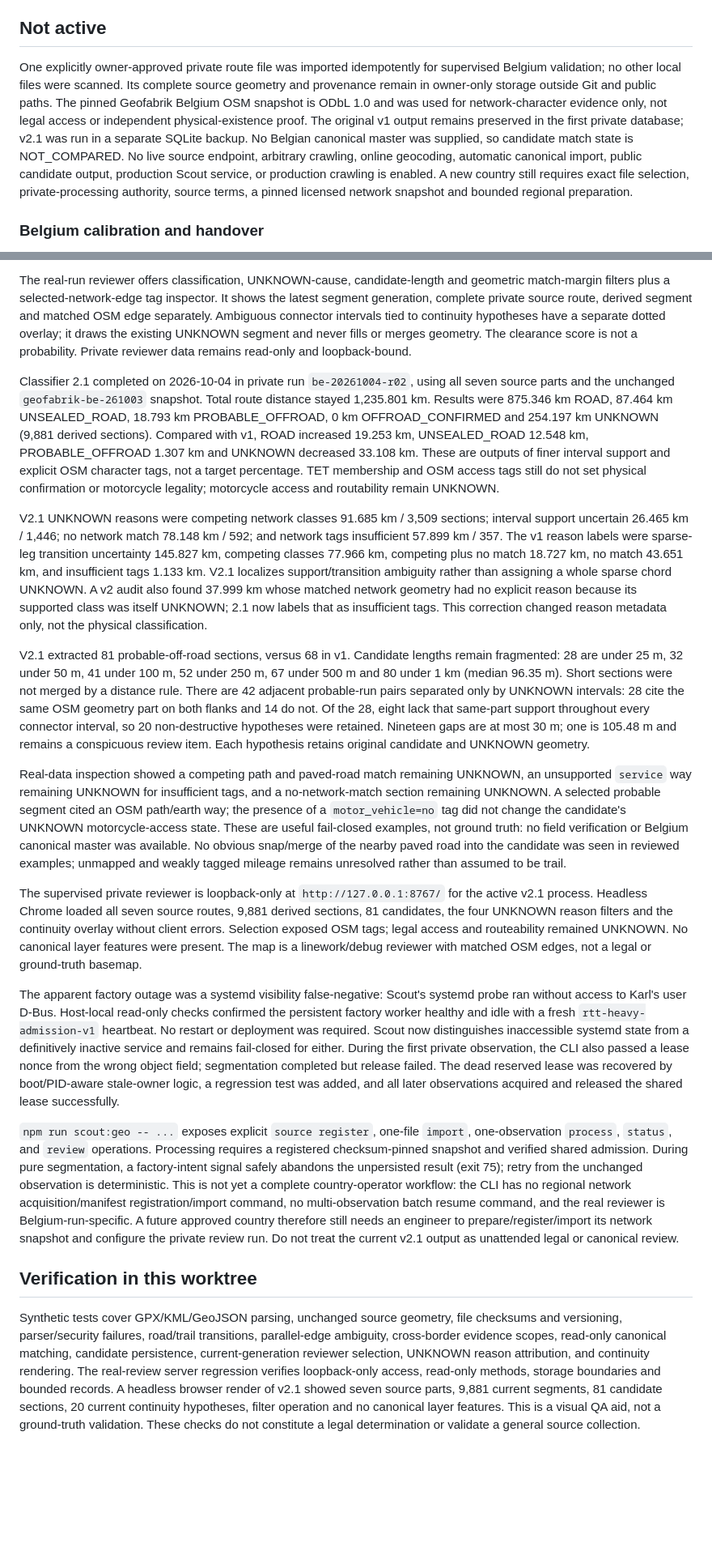
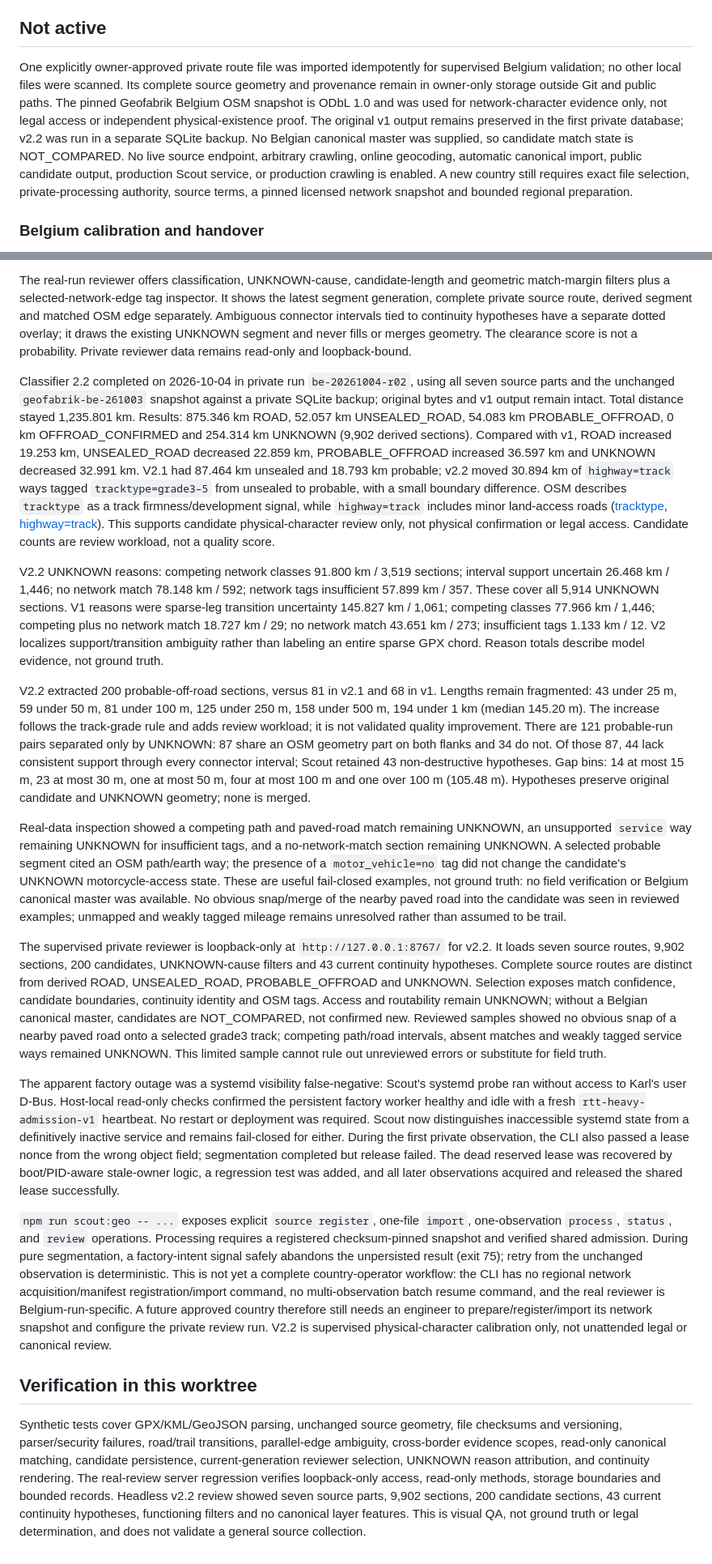
Before and after one commit to kbekla/rtt-web-planner, a Markdown page: docs/SCOUT-WORLDWIDE.md, 2 parts joined by grey strips. Shown at 81% size. Rendered like a GitHub page; blank space fills up the shorter version.

Commit message:
Document Belgium v2.2 calibration review

```diff
--- a/docs/SCOUT-WORLDWIDE.md
+++ b/docs/SCOUT-WORLDWIDE.md
@@ -42,7 +42,7 @@ For worldwide operation, regional ingestion and indexed records are the primary
 
 ## Not active
 
-One explicitly owner-approved private route file was imported idempotently for supervised Belgium validation; no other local files were scanned. Its complete source geometry and provenance remain in owner-only storage outside Git and public paths. The pinned Geofabrik Belgium OSM snapshot is ODbL 1.0 and was used for network-character evidence only, not legal access or independent physical-existence proof. The original v1 output remains preserved in the first private database; v2.1 was run in a separate SQLite backup. No Belgian canonical master was supplied, so candidate match state is NOT_COMPARED. No live source endpoint, arbitrary crawling, online geocoding, automatic canonical import, public candidate output, production Scout service, or production crawling is enabled. A new country still requires exact file selection, private-processing authority, source terms, a pinned licensed network snapshot and bounded regional preparation.
+One explicitly owner-approved private route file was imported idempotently for supervised Belgium validation; no other local files were scanned. Its complete source geometry and provenance remain in owner-only storage outside Git and public paths. The pinned Geofabrik Belgium OSM snapshot is ODbL 1.0 and was used for network-character evidence only, not legal access or independent physical-existence proof. The original v1 output remains preserved in the first private database; v2.2 was run in a separate SQLite backup. No Belgian canonical master was supplied, so candidate match state is NOT_COMPARED. No live source endpoint, arbitrary crawling, online geocoding, automatic canonical import, public candidate output, production Scout service, or production crawling is enabled. A new country still requires exact file selection, private-processing authority, source terms, a pinned licensed network snapshot and bounded regional preparation.
 
 ### Belgium calibration and handover
 
@@ -54,20 +54,20 @@ OSM's importer preserves all source tags. Physical character currently uses only
 
 The real-run reviewer offers classification, UNKNOWN-cause, candidate-length and geometric match-margin filters plus a selected-network-edge tag inspector. It shows the latest segment generation, complete private source route, derived segment and matched OSM edge separately. Ambiguous connector intervals tied to continuity hypotheses have a separate dotted overlay; it draws the existing UNKNOWN segment and never fills or merges geometry. The clearance score is not a probability. Private reviewer data remains read-only and loopback-bound.
 
-Classifier 2.1 completed on 2026-10-04 in private run `be-20261004-r02`, using all seven source parts and the unchanged `geofabrik-be-261003` snapshot. Total route distance stayed 1,235.801 km. Results were 875.346 km ROAD, 87.464 km UNSEALED_ROAD, 18.793 km PROBABLE_OFFROAD, 0 km OFFROAD_CONFIRMED and 254.197 km UNKNOWN (9,881 derived sections). Compared with v1, ROAD increased 19.253 km, UNSEALED_ROAD 12.548 km, PROBABLE_OFFROAD 1.307 km and UNKNOWN decreased 33.108 km. These are outputs of finer interval support and explicit OSM character tags, not a target percentage. TET membership and OSM access tags still do not set physical confirmation or motorcycle legality; motorcycle access and routability remain UNKNOWN.
+Classifier 2.2 completed on 2026-10-04 in private run `be-20261004-r02`, using all seven source parts and the unchanged `geofabrik-be-261003` snapshot against a private SQLite backup; original bytes and v1 output remain intact. Total distance stayed 1,235.801 km. Results: 875.346 km ROAD, 52.057 km UNSEALED_ROAD, 54.083 km PROBABLE_OFFROAD, 0 km OFFROAD_CONFIRMED and 254.314 km UNKNOWN (9,902 derived sections). Compared with v1, ROAD increased 19.253 km, UNSEALED_ROAD decreased 22.859 km, PROBABLE_OFFROAD increased 36.597 km and UNKNOWN decreased 32.991 km. V2.1 had 87.464 km unsealed and 18.793 km probable; v2.2 moved 30.894 km of `highway=track` ways tagged `tracktype=grade3–5` from unsealed to probable, with a small boundary difference. OSM describes `tracktype` as a track firmness/development signal, while `highway=track` includes minor land-access roads ([tracktype](https://wiki.openstreetmap.org/wiki/Key%3Atracktype), [highway=track](https://wiki.openstreetmap.org/wiki/Tag%3Ahighway%3Dtrack)). This supports candidate physical-character review only, not physical confirmation or legal access. Candidate counts are review workload, not a quality score.
 
-V2.1 UNKNOWN reasons were competing network classes 91.685 km / 3,509 sections; interval support uncertain 26.465 km / 1,446; no network match 78.148 km / 592; and network tags insufficient 57.899 km / 357. The v1 reason labels were sparse-leg transition uncertainty 145.827 km, competing classes 77.966 km, competing plus no match 18.727 km, no match 43.651 km, and insufficient tags 1.133 km. V2.1 localizes support/transition ambiguity rather than assigning a whole sparse chord UNKNOWN. A v2 audit also found 37.999 km whose matched network geometry had no explicit reason because its supported class was itself UNKNOWN; 2.1 now labels that as insufficient tags. This correction changed reason metadata only, not the physical classification.
+V2.2 UNKNOWN reasons: competing network classes 91.800 km / 3,519 sections; interval support uncertain 26.468 km / 1,446; no network match 78.148 km / 592; network tags insufficient 57.899 km / 357. These cover all 5,914 UNKNOWN sections. V1 reasons were sparse-leg transition uncertainty 145.827 km / 1,061; competing classes 77.966 km / 1,446; competing plus no network match 18.727 km / 29; no network match 43.651 km / 273; insufficient tags 1.133 km / 12. V2 localizes support/transition ambiguity rather than labeling an entire sparse GPX chord. Reason totals describe model evidence, not ground truth.
 
-V2.1 extracted 81 probable-off-road sections, versus 68 in v1. Candidate lengths remain fragmented: 28 are under 25 m, 32 under 50 m, 41 under 100 m, 52 under 250 m, 67 under 500 m and 80 under 1 km (median 96.35 m). Short sections were not merged by a distance rule. There are 42 adjacent probable-run pairs separated only by UNKNOWN intervals: 28 cite the same OSM geometry part on both flanks and 14 do not. Of the 28, eight lack that same-part support throughout every connector interval, so 20 non-destructive hypotheses were retained. Nineteen gaps are at most 30 m; one is 105.48 m and remains a conspicuous review item. Each hypothesis retains original candidate and UNKNOWN geometry.
+V2.2 extracted 200 probable-off-road sections, versus 81 in v2.1 and 68 in v1. Lengths remain fragmented: 43 under 25 m, 59 under 50 m, 81 under 100 m, 125 under 250 m, 158 under 500 m, 194 under 1 km (median 145.20 m). The increase follows the track-grade rule and adds review workload; it is not validated quality improvement. There are 121 probable-run pairs separated only by UNKNOWN: 87 share an OSM geometry part on both flanks and 34 do not. Of those 87, 44 lack consistent support through every connector interval; Scout retained 43 non-destructive hypotheses. Gap bins: 14 at most 15 m, 23 at most 30 m, one at most 50 m, four at most 100 m and one over 100 m (105.48 m). Hypotheses preserve original candidate and UNKNOWN geometry; none is merged.
 
 Real-data inspection showed a competing path and paved-road match remaining UNKNOWN, an unsupported `service` way remaining UNKNOWN for insufficient tags, and a no-network-match section remaining UNKNOWN. A selected probable segment cited an OSM path/earth way; the presence of a `motor_vehicle=no` tag did not change the candidate's UNKNOWN motorcycle-access state. These are useful fail-closed examples, not ground truth: no field verification or Belgium canonical master was available. No obvious snap/merge of the nearby paved road into the candidate was seen in reviewed examples; unmapped and weakly tagged mileage remains unresolved rather than assumed to be trail.
 
-The supervised private reviewer is loopback-only at `http://127.0.0.1:8767/` for the active v2.1 process. Headless Chrome loaded all seven source routes, 9,881 derived sections, 81 candidates, the four UNKNOWN reason filters and the continuity overlay without client errors. Selection exposed OSM tags; legal access and routeability remained UNKNOWN. No canonical layer features were present. The map is a linework/debug reviewer with matched OSM edges, not a legal or ground-truth basemap.
+The supervised private reviewer is loopback-only at `http://127.0.0.1:8767/` for v2.2. It loads seven source routes, 9,902 sections, 200 candidates, UNKNOWN-cause filters and 43 current continuity hypotheses. Complete source routes are distinct from derived ROAD, UNSEALED_ROAD, PROBABLE_OFFROAD and UNKNOWN. Selection exposes match confidence, candidate boundaries, continuity identity and OSM tags. Access and routability remain UNKNOWN; without a Belgian canonical master, candidates are NOT_COMPARED, not confirmed new. Reviewed samples showed no obvious snap of a nearby paved road onto a selected grade3 track; competing path/road intervals, absent matches and weakly tagged service ways remained UNKNOWN. This limited sample cannot rule out unreviewed errors or substitute for field truth.
 
 The apparent factory outage was a systemd visibility false-negative: Scout's systemd probe ran without access to Karl's user D-Bus. Host-local read-only checks confirmed the persistent factory worker healthy and idle with a fresh `rtt-heavy-admission-v1` heartbeat. No restart or deployment was required. Scout now distinguishes inaccessible systemd state from a definitively inactive service and remains fail-closed for either. During the first private observation, the CLI also passed a lease nonce from the wrong object field; segmentation completed but release failed. The dead reserved lease was recovered by boot/PID-aware stale-owner logic, a regression test was added, and all later observations acquired and released the shared lease successfully.
 
-`npm run scout:geo -- ...` exposes explicit `source register`, one-file `import`, one-observation `process`, `status`, and `review` operations. Processing requires a registered checksum-pinned snapshot and verified shared admission. During pure segmentation, a factory-intent signal safely abandons the unpersisted result (exit 75); retry from the unchanged observation is deterministic. This is not yet a complete country-operator workflow: the CLI has no regional network acquisition/manifest registration/import command, no multi-observation batch resume command, and the real reviewer is Belgium-run-specific. A future approved country therefore still needs an engineer to prepare/register/import its network snapshot and configure the private review run. Do not treat the current v2.1 output as unattended legal or canonical review.
+`npm run scout:geo -- ...` exposes explicit `source register`, one-file `import`, one-observation `process`, `status`, and `review` operations. Processing requires a registered checksum-pinned snapshot and verified shared admission. During pure segmentation, a factory-intent signal safely abandons the unpersisted result (exit 75); retry from the unchanged observation is deterministic. This is not yet a complete country-operator workflow: the CLI has no regional network acquisition/manifest registration/import command, no multi-observation batch resume command, and the real reviewer is Belgium-run-specific. A future approved country therefore still needs an engineer to prepare/register/import its network snapshot and configure the private review run. V2.2 is supervised physical-character calibration only, not unattended legal or canonical review.
 
 ## Verification in this worktree
 
-Synthetic tests cover GPX/KML/GeoJSON parsing, unchanged source geometry, file checksums and versioning, parser/security failures, road/trail transitions, parallel-edge ambiguity, cross-border evidence scopes, read-only canonical matching, candidate persistence, current-generation reviewer selection, UNKNOWN reason attribution, and continuity rendering. The real-review server regression verifies loopback-only access, read-only methods, storage boundaries and bounded records. A headless browser render of v2.1 showed seven source parts, 9,881 current segments, 81 candidate sections, 20 current continuity hypotheses, filter operation and no canonical layer features. This is a visual QA aid, not a ground-truth validation. These checks do not constitute a legal determination or validate a general source collection.
+Synthetic tests cover GPX/KML/GeoJSON parsing, unchanged source geometry, file checksums and versioning, parser/security failures, road/trail transitions, parallel-edge ambiguity, cross-border evidence scopes, read-only canonical matching, candidate persistence, current-generation reviewer selection, UNKNOWN reason attribution, and continuity rendering. The real-review server regression verifies loopback-only access, read-only methods, storage boundaries and bounded records. Headless v2.2 review showed seven source parts, 9,902 sections, 200 candidate sections, 43 current continuity hypotheses, functioning filters and no canonical layer features. This is visual QA, not ground truth or legal determination, and does not validate a general source collection.
```
Also changed, not shown: docs/SCOUT.md (+1 -1 lines).
